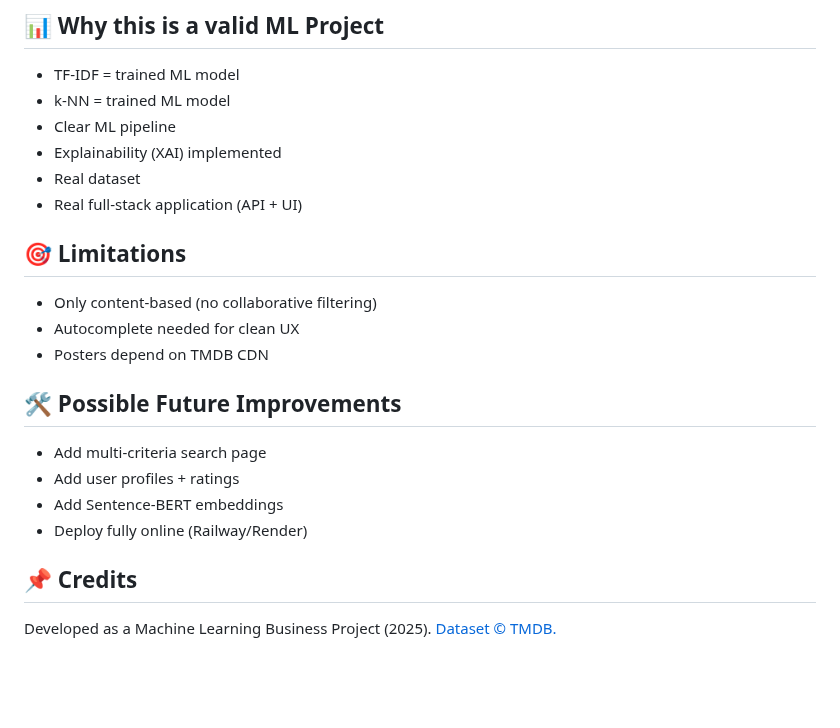
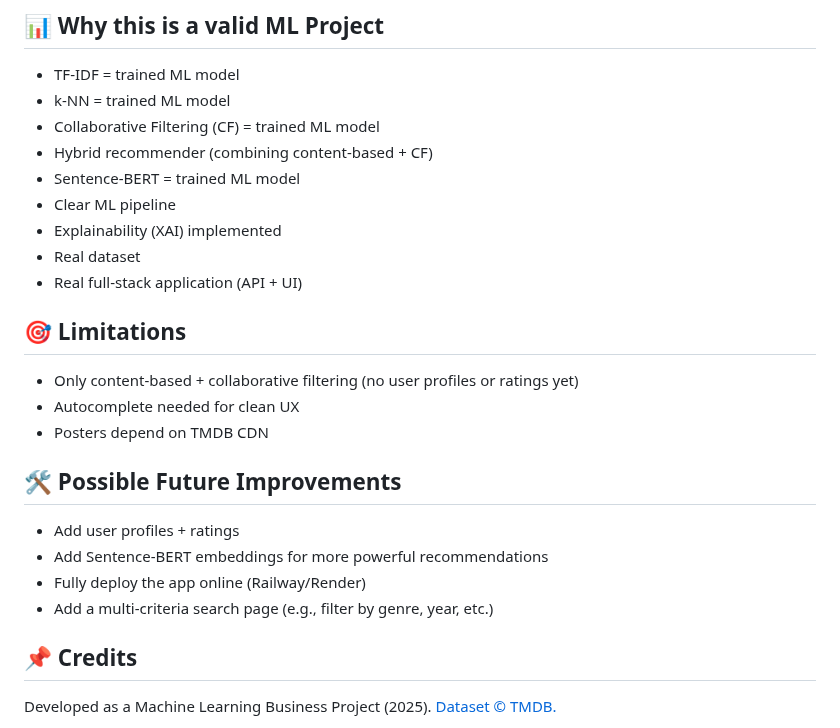
Before and after one commit to YannQgn/CINEMATCH, a Markdown page: README.md, the part around one of its changes. Rendered like a GitHub page; blank space fills up the shorter version.

```diff
--- a/README.md
+++ b/README.md
@@ -132,6 +171,9 @@ Used the subset most relevant for recommendations.
 
 - TF-IDF = trained ML model
 - k-NN = trained ML model
+- Collaborative Filtering (CF) = trained ML model
+- Hybrid recommender (combining content-based + CF)
+- Sentence-BERT = trained ML model
 - Clear ML pipeline
 - Explainability (XAI) implemented
 - Real dataset
@@ -140,17 +182,17 @@ Used the subset most relevant for recommendations.
 
 ## 🎯 Limitations
 
-- Only content-based (no collaborative filtering)
+- Only content-based + collaborative filtering (no user profiles or ratings yet)
 - Autocomplete needed for clean UX
 - Posters depend on TMDB CDN
 
 
 ## 🛠 Possible Future Improvements
 
-- Add multi-criteria search page
 - Add user profiles + ratings
-- Add Sentence-BERT embeddings
-- Deploy fully online (Railway/Render)
+- Add Sentence-BERT embeddings for more powerful recommendations
+- Fully deploy the app online (Railway/Render)
+- Add a multi-criteria search page (e.g., filter by genre, year, etc.)
 
 
 ## 📌 Credits
```
Also changed, not shown: other parts of README.md (+56 -17 lines).
